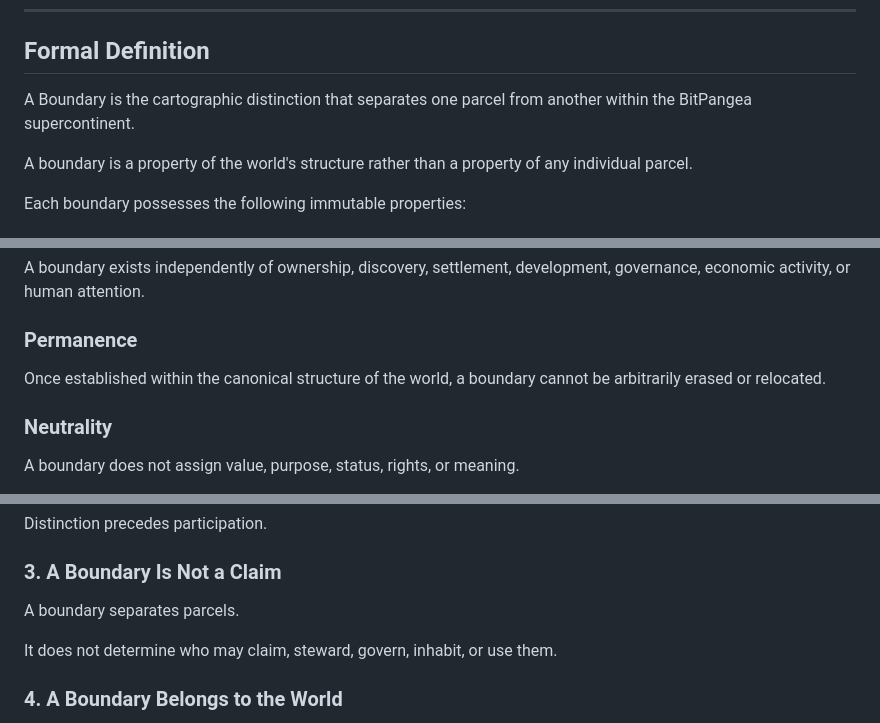
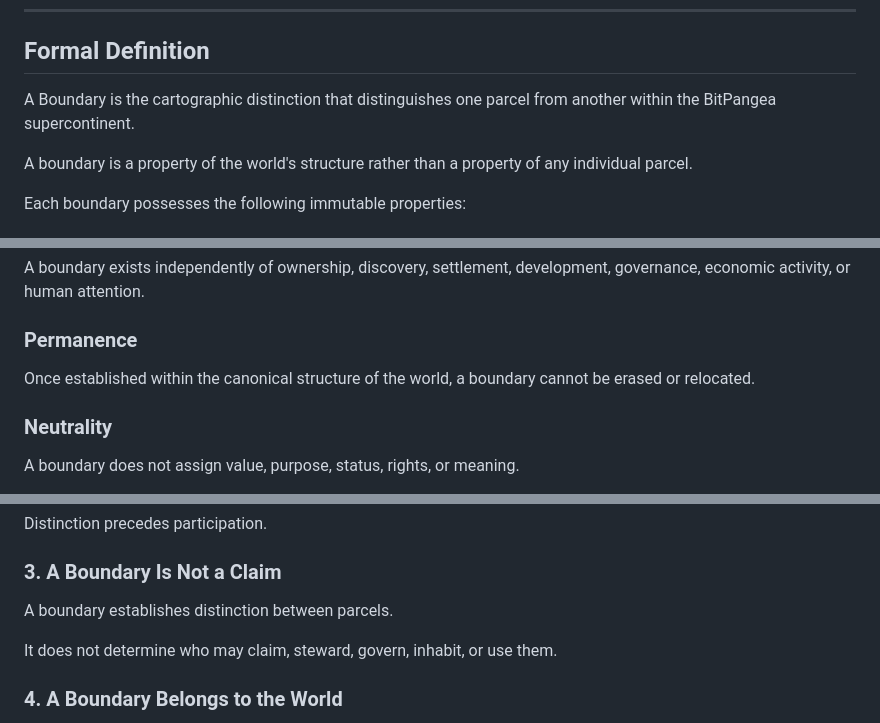
Before and after one commit to SatoshiumAI/bitpangea, a Markdown page: thecodex/codex-II-boundary.md, 3 parts joined by grey strips. Drawn GitHub-style.

Commit message:
Refine wording in codex-II-boundary.md

```diff
--- a/thecodex/codex-II-boundary.md
+++ b/thecodex/codex-II-boundary.md
@@ -20,7 +20,7 @@ Without plurality, there can be no supercontinent.
 
 ## Formal Definition
 
-A Boundary is the cartographic distinction that separates one parcel from another within the BitPangea supercontinent.
+A Boundary is the cartographic distinction that distinguishes one parcel from another within the BitPangea supercontinent.
 
 A boundary is a property of the world's structure rather than a property of any individual parcel.
 
@@ -44,7 +44,7 @@ A boundary exists independently of ownership, discovery, settlement, development
 
 ### Permanence
 
-Once established within the canonical structure of the world, a boundary cannot be arbitrarily erased or relocated.
+Once established within the canonical structure of the world, a boundary cannot be erased or relocated.
 
 ### Neutrality
 
@@ -95,7 +95,7 @@ Distinction precedes participation.
 
 ### 3. A Boundary Is Not a Claim
 
-A boundary separates parcels.
+A boundary establishes distinction between parcels.
 
 It does not determine who may claim, steward, govern, inhabit, or use them.
 
```
